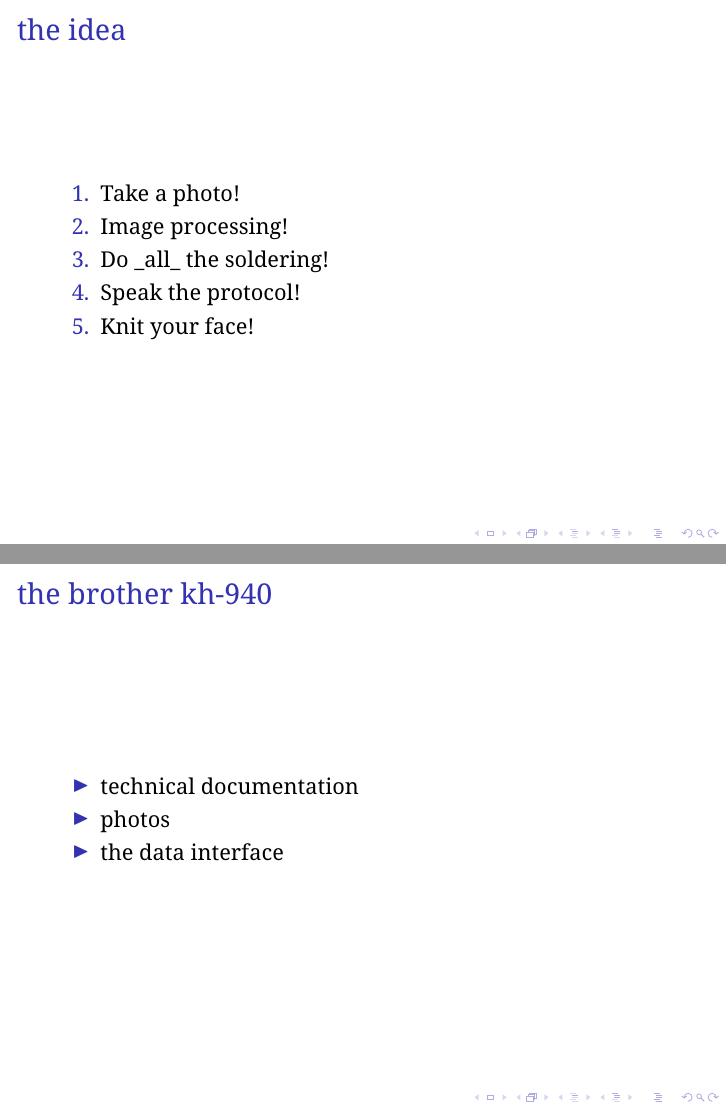
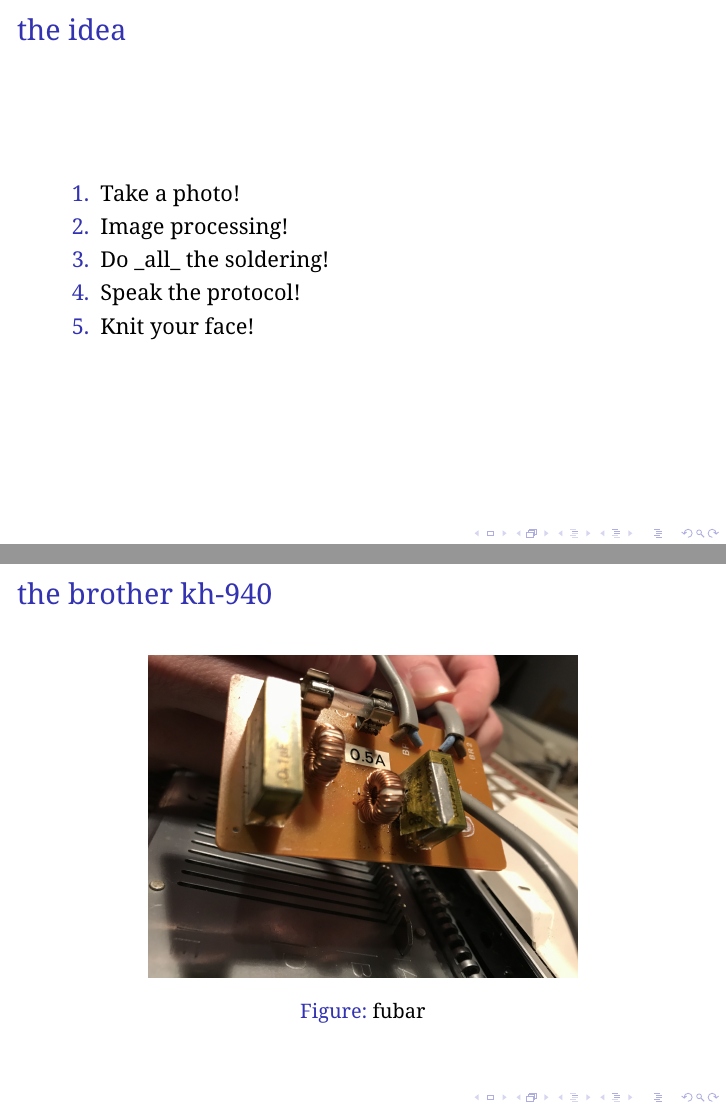
Before and after one commit to knit-industries/kr-presentation, LaTeX slides (latex/main.tex): pages 10 and 11 of 12 before the commit and pages 10 and 11 of 13 after it, joined at a grey line. Compiled offline with pdfLaTeX; a LaTeX package or settings file that is missing is left out.

Commit message:
(main) Add first image

```diff
--- a/latex/main.tex
+++ b/latex/main.tex
@@ -34,6 +34,13 @@
 \end{frame}
 
 \begin{frame}{the brother kh-940}
+    \begin{figure}
+        \includegraphics[width=0.7\textwidth]{./images/exploded-capacitor.png}
+        \caption{fubar}
+    \end{figure}
+\end{frame}
+
+\begin{frame}{the brother kh-940}
     \begin{itemize}%[<+->]
         \item technical documentation
         \item photos
```
Also changed, not shown: latex/images/exploded-capacitor.png (added).
